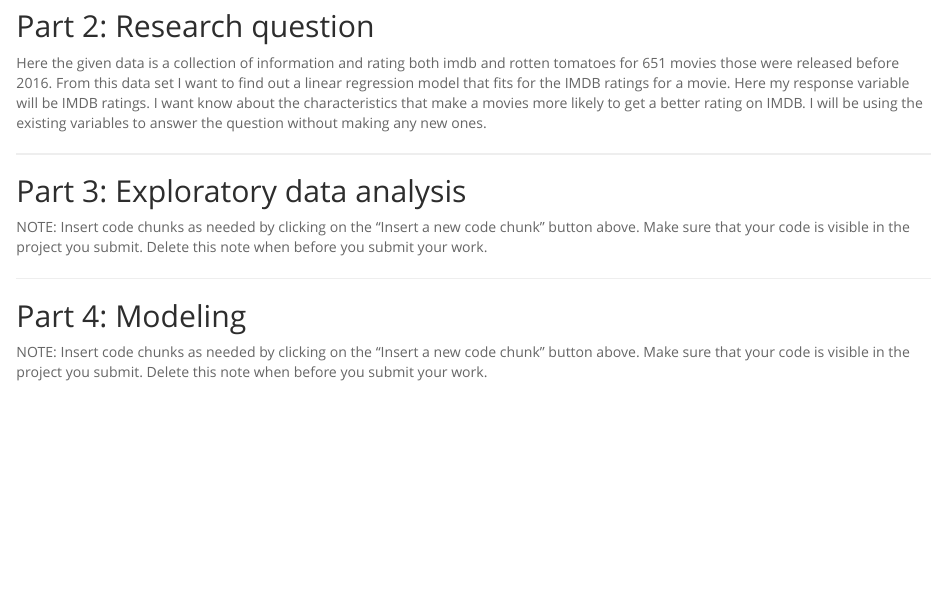
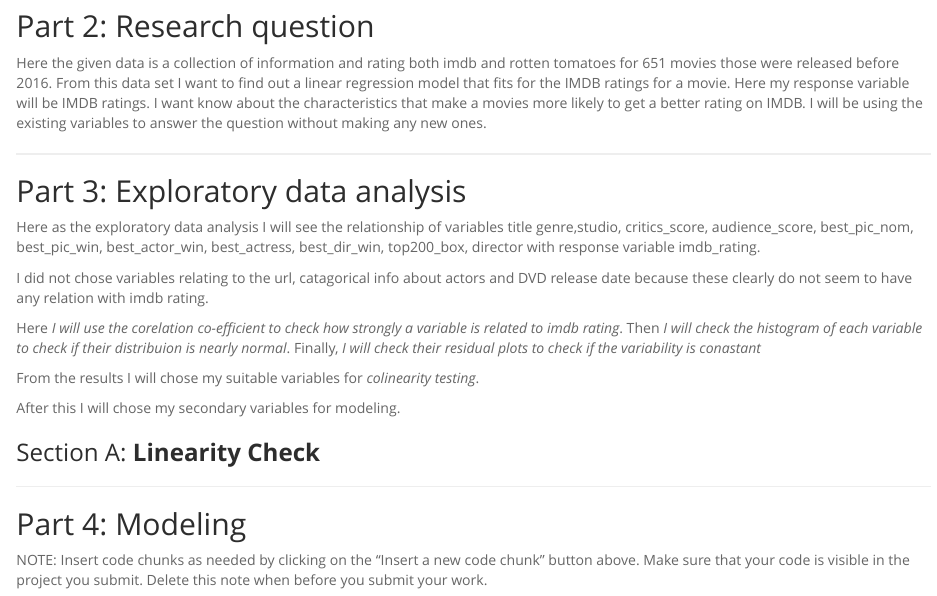
Before and after one commit to faiazamin/important_factors_for_movieratings, an R Markdown document (reg_model_project.Rmd): the page in a window 1100 px wide, from 750 px down. The pictures show the output file reg_model_project.html that the author committed with the source, opened offline.

Commit message:
process of EDA explained with required variables.

```diff
--- a/reg_model_project.Rmd
+++ b/reg_model_project.Rmd
@@ -51,10 +51,17 @@
 
 ## Part 3: Exploratory data analysis
 
-NOTE: Insert code chunks as needed by clicking on the "Insert a new code chunk"
-button above. Make sure that your code is visible in the project you submit.
-Delete this note when before you submit your work.
+Here as the exploratory data analysis I will see the relationship of variables title genre,studio, critics_score, audience_score, best_pic_nom, best_pic_win, best_actor_win, best_actress, best_dir_win, top200_box, director with response variable imdb_rating.
 
+I did not chose variables relating to the url, catagorical info about actors and DVD release date because these clearly do not seem to have any relation with imdb rating.
+
+Here *I will use the corelation co-efficient to check how strongly a variable is related to imdb rating*. Then *I will check the histogram of each variable to check if their distribuion is nearly normal*. Finally, *I will check their residual plots to check if the variability is conastant*
+
+From the results I will chose my suitable variables for *colinearity testing*.
+
+After this I will chose my secondary variables for modeling.
+
+### Section A: **Linearity Check**
 * * *
 
 ## Part 4: Modeling
```
Also changed, not shown: reg_model_project.html.
